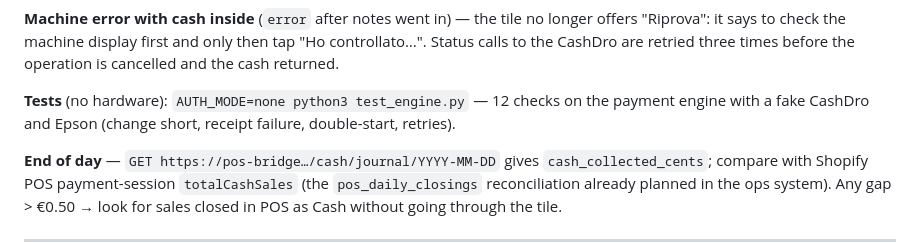
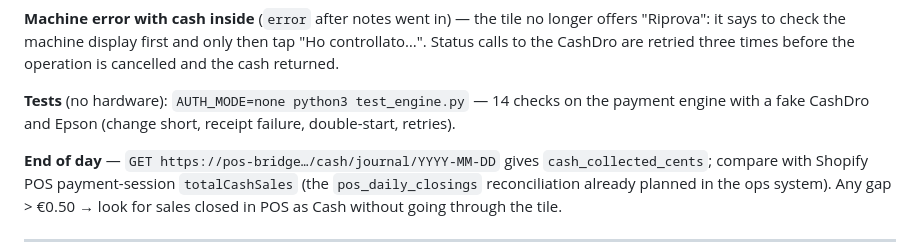
Before and after one commit to nickdv6/caseificio-ops, a Markdown page: cashdro-middleware/DEPLOYMENT.md, the part around the change. Rendered like a GitHub page.

```diff
--- a/cashdro-middleware/DEPLOYMENT.md
+++ b/cashdro-middleware/DEPLOYMENT.md
@@ -155,7 +155,7 @@ npm i preact
 
 **Machine error with cash inside** (`error` after notes went in) — the tile no longer offers "Riprova": it says to check the machine display first and only then tap "Ho controllato…". Status calls to the CashDro are retried three times before the operation is cancelled and the cash returned.
 
-**Tests** (no hardware): `AUTH_MODE=none python3 test_engine.py` — 12 checks on the payment engine with a fake CashDro and Epson (change short, receipt failure, double-start, retries).
+**Tests** (no hardware): `AUTH_MODE=none python3 test_engine.py` — 14 checks on the payment engine with a fake CashDro and Epson (change short, receipt failure, double-start, retries).
 
 **End of day** — `GET https://pos-bridge…/cash/journal/YYYY-MM-DD` gives `cash_collected_cents`; compare with Shopify POS payment-session `totalCashSales` (the `pos_daily_closings` reconciliation already planned in the ops system). Any gap > €0.50 → look for sales closed in POS as Cash without going through the tile.
 
```
Also changed, not shown: README.md (+42 -0 lines), 1 other file.
